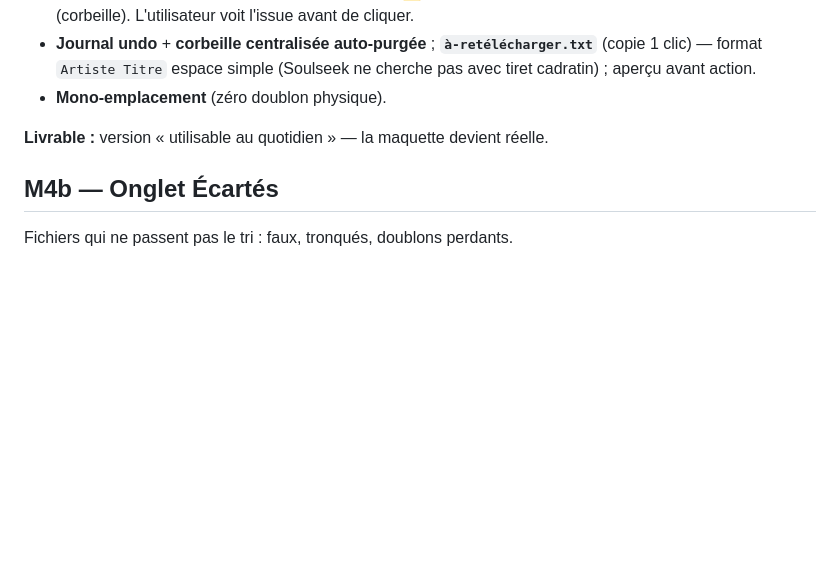
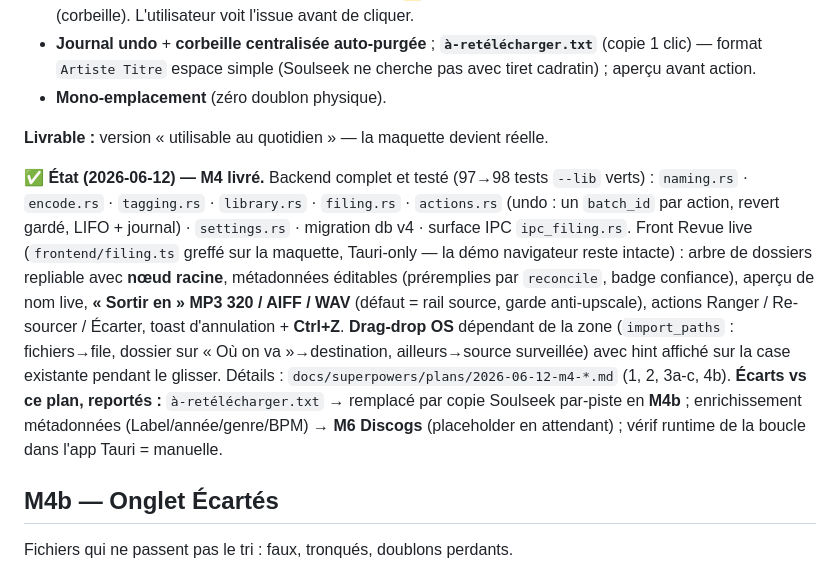
Before and after one commit to c0remusic/dj-assistant, a Markdown page: docs/plan-implementation.md, the part around the change. GitHub-like rendering; blank space fills up the shorter version.

Commit message:
docs: mark M4 (filing loop) shipped + note deferrals in plan-implementation

```diff
--- a/docs/plan-implementation.md
+++ b/docs/plan-implementation.md
@@ -120,6 +120,21 @@ Bonus même passe :
 - **Mono-emplacement** (zéro doublon physique).
 
 **Livrable :** version « utilisable au quotidien » — la maquette devient réelle.
+
+**✅ État (2026-06-12) — M4 livré.** Backend complet et testé (97→98 tests `--lib` verts) :
+`naming.rs` · `encode.rs` · `tagging.rs` · `library.rs` · `filing.rs` · `actions.rs`
+(undo : un `batch_id` par action, revert gardé, LIFO + journal) · `settings.rs` · migration
+db v4 · surface IPC `ipc_filing.rs`. Front Revue live (`frontend/filing.ts` greffé sur la
+maquette, Tauri-only — la démo navigateur reste intacte) : arbre de dossiers repliable avec
+**nœud racine**, métadonnées éditables (préremplies par `reconcile`, badge confiance), aperçu
+de nom live, **« Sortir en » MP3 320 / AIFF / WAV** (défaut = rail source, garde anti-upscale),
+actions Ranger / Re-sourcer / Écarter, toast d'annulation + **Ctrl+Z**. **Drag-drop OS**
+dépendant de la zone (`import_paths` : fichiers→file, dossier sur « Où on va »→destination,
+ailleurs→source surveillée) avec hint affiché sur la case existante pendant le glisser.
+Détails : `docs/superpowers/plans/2026-06-12-m4-*.md` (1, 2, 3a-c, 4b).
+**Écarts vs ce plan, reportés :** `à-retélécharger.txt` → remplacé par copie Soulseek
+par-piste en **M4b** ; enrichissement métadonnées (Label/année/genre/BPM) → **M6 Discogs**
+(placeholder en attendant) ; vérif runtime de la boucle dans l'app Tauri = manuelle.
 
 ## M4b — Onglet Écartés
 
```
